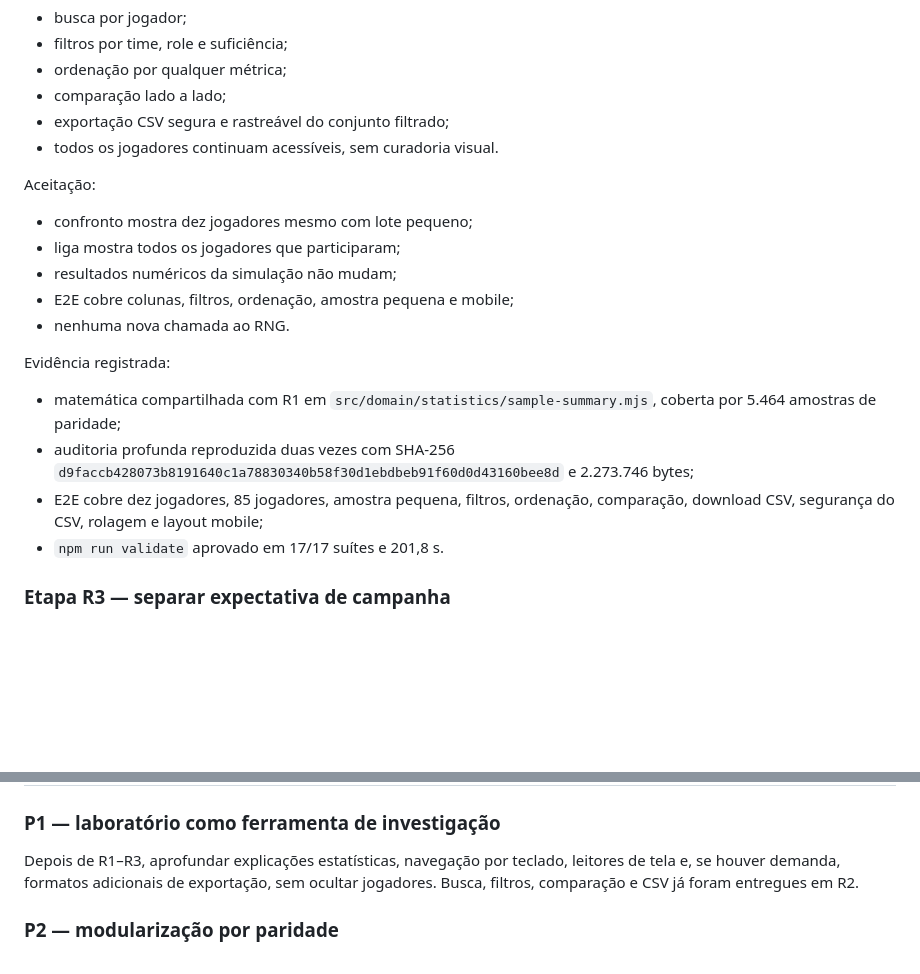
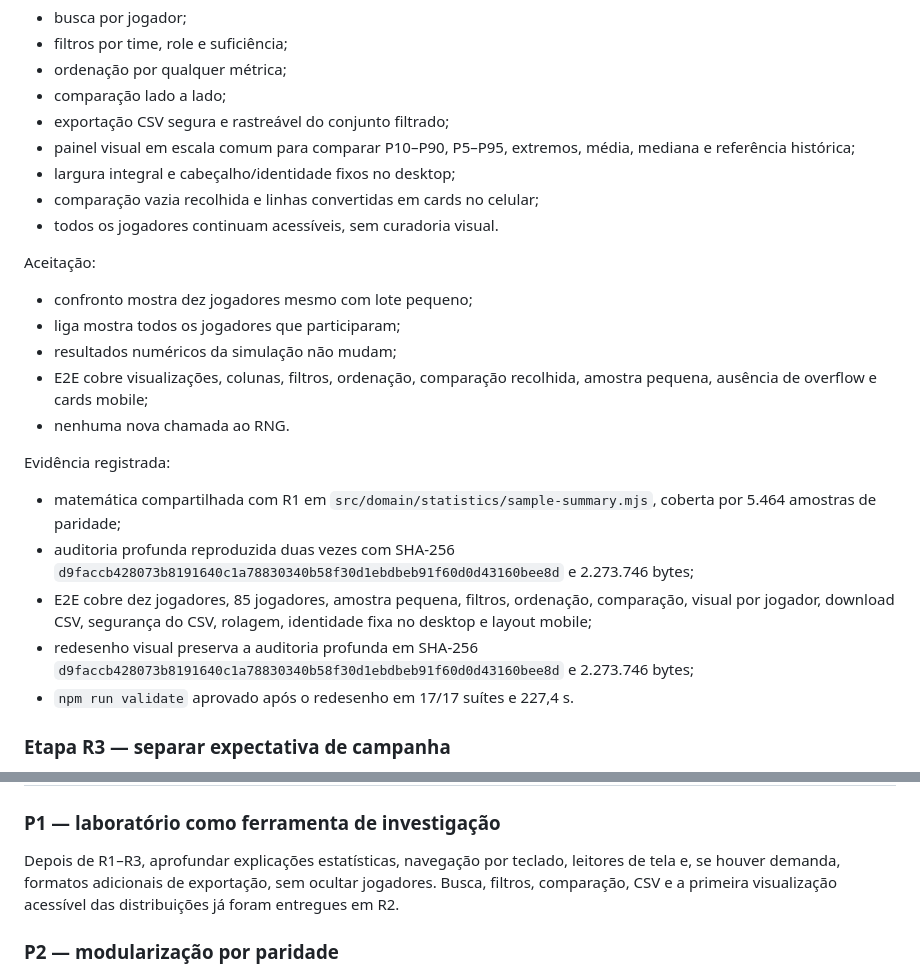
Before and after one commit to esteban-brito/Teste, a Markdown page: docs/next-steps.md, 2 parts joined by grey strips. Drawn GitHub-style; blank space fills up the shorter version.

```diff
--- a/docs/next-steps.md
+++ b/docs/next-steps.md
@@ -165,6 +165,10 @@ Usabilidade entregue:
 - ordenação por qualquer métrica;
 - comparação lado a lado;
 - exportação CSV segura e rastreável do conjunto filtrado;
+- painel visual em escala comum para comparar P10–P90, P5–P95, extremos, média,
+  mediana e referência histórica;
+- largura integral e cabeçalho/identidade fixos no desktop;
+- comparação vazia recolhida e linhas convertidas em cards no celular;
 - todos os jogadores continuam acessíveis, sem curadoria visual.
 
 Aceitação:
@@ -172,7 +176,8 @@ Aceitação:
 - confronto mostra dez jogadores mesmo com lote pequeno;
 - liga mostra todos os jogadores que participaram;
 - resultados numéricos da simulação não mudam;
-- E2E cobre colunas, filtros, ordenação, amostra pequena e mobile;
+- E2E cobre visualizações, colunas, filtros, ordenação, comparação recolhida,
+  amostra pequena, ausência de overflow e cards mobile;
 - nenhuma nova chamada ao RNG.
 
 Evidência registrada:
@@ -184,8 +189,12 @@ Evidência registrada:
   `d9faccb428073b8191640c1a78830340b58f30d1ebdbeb91f60d0d43160bee8d` e
   2.273.746 bytes;
 - E2E cobre dez jogadores, 85 jogadores, amostra pequena, filtros, ordenação,
-  comparação, download CSV, segurança do CSV, rolagem e layout mobile;
-- `npm run validate` aprovado em 17/17 suítes e 201,8 s.
+  comparação, visual por jogador, download CSV, segurança do CSV, rolagem,
+  identidade fixa no desktop e layout mobile;
+- redesenho visual preserva a auditoria profunda em SHA-256
+  `d9faccb428073b8191640c1a78830340b58f30d1ebdbeb91f60d0d43160bee8d` e
+  2.273.746 bytes;
+- `npm run validate` aprovado após o redesenho em 17/17 suítes e 227,4 s.
 
 ### Etapa R3 — separar expectativa de campanha
 
@@ -306,7 +315,8 @@ Aceitação:
 
 Depois de R1–R3, aprofundar explicações estatísticas, navegação por teclado,
 leitores de tela e, se houver demanda, formatos adicionais de exportação, sem
-ocultar jogadores. Busca, filtros, comparação e CSV já foram entregues em R2.
+ocultar jogadores. Busca, filtros, comparação, CSV e a primeira visualização
+acessível das distribuições já foram entregues em R2.
 
 ### P2 — modularização por paridade
 
```
Also changed, not shown: docs/project-context.md (+12 -2 lines), docs/testing.md (+5 -0 lines).
